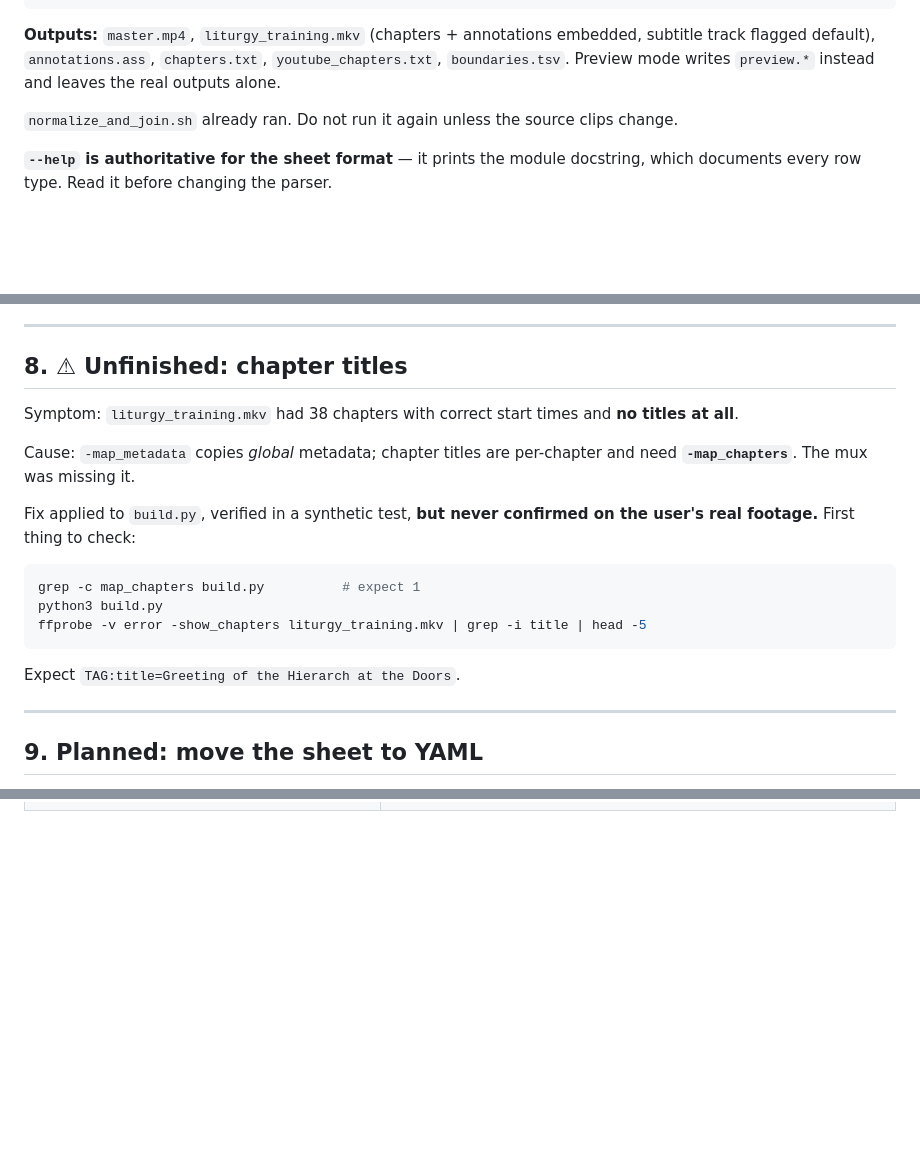
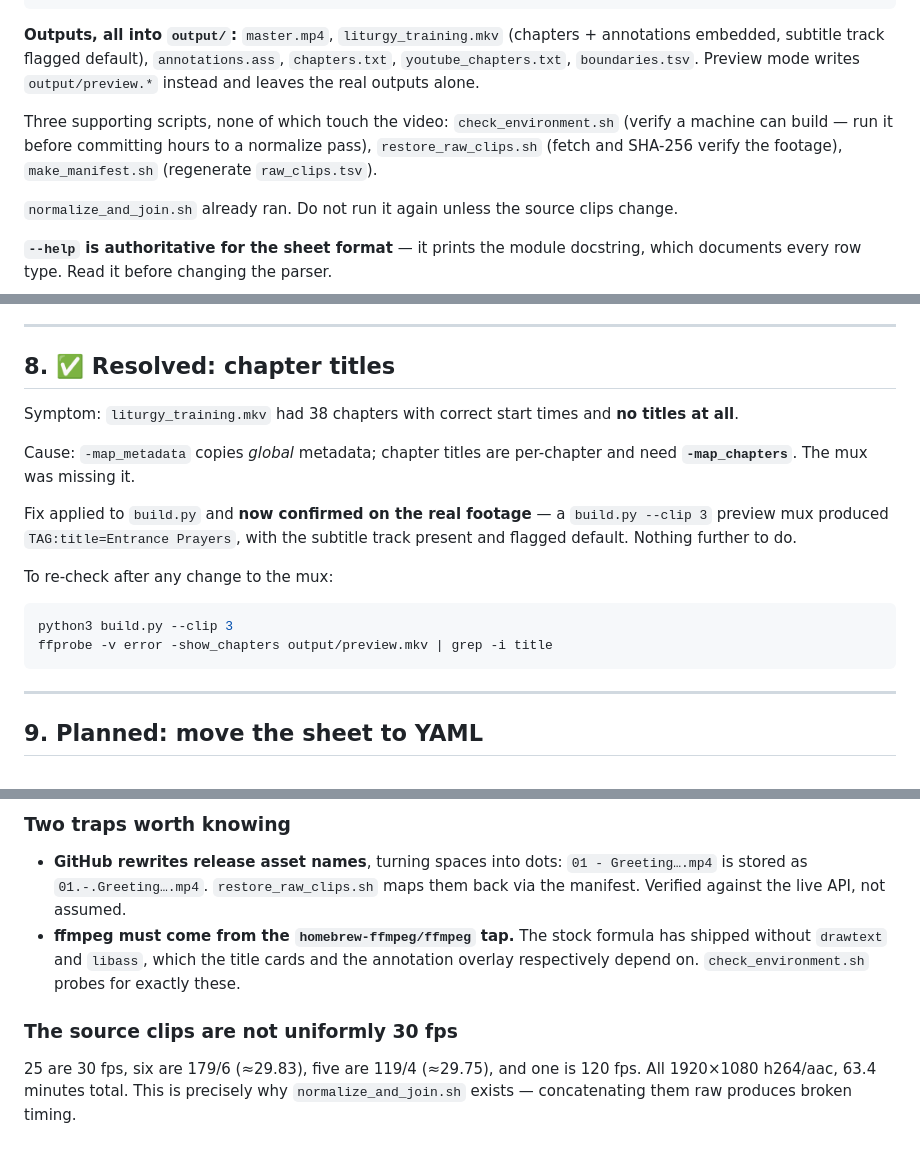
Before and after one commit to catmando/hierarchical-liturgy-deacon-training, a Markdown page: CLAUDE.md, 3 parts joined by grey strips. GitHub-like rendering; blank space fills up the shorter version.

````diff
--- a/CLAUDE.md
+++ b/CLAUDE.md
@@ -50,10 +53,16 @@ python3 build.py --no-mkv
 python3 build.py --youtube       # burn subs into youtube.mp4, slow
 ```
 
-**Outputs:** `master.mp4`, `liturgy_training.mkv` (chapters + annotations
-embedded, subtitle track flagged default), `annotations.ass`, `chapters.txt`,
-`youtube_chapters.txt`, `boundaries.tsv`. Preview mode writes `preview.*`
-instead and leaves the real outputs alone.
+**Outputs, all into `output/`:** `master.mp4`, `liturgy_training.mkv`
+(chapters + annotations embedded, subtitle track flagged default),
+`annotations.ass`, `chapters.txt`, `youtube_chapters.txt`, `boundaries.tsv`.
+Preview mode writes `output/preview.*` instead and leaves the real outputs
+alone.
+
+Three supporting scripts, none of which touch the video:
+`check_environment.sh` (verify a machine can build — run it before committing
+hours to a normalize pass), `restore_raw_clips.sh` (fetch and SHA-256 verify
+the footage), `make_manifest.sh` (regenerate `raw_clips.tsv`).
 
 `normalize_and_join.sh` already ran. Do not run it again unless the source
 clips change.
@@ -167,7 +178,7 @@ outstanding item that could change annotation *text* rather than timings.
 
 ---
 
-## 8. ⚠ Unfinished: chapter titles
+## 8. ✅ Resolved: chapter titles
 
 Symptom: `liturgy_training.mkv` had 38 chapters with correct start times and
 **no titles at all**.
@@ -175,16 +186,16 @@ Symptom: `liturgy_training.mkv` had 38 chapters with correct start times and
 Cause: `-map_metadata` copies *global* metadata; chapter titles are
 per-chapter and need **`-map_chapters`**. The mux was missing it.
 
-Fix applied to `build.py`, verified in a synthetic test, **but never confirmed
-on the user's real footage.** First thing to check:
+Fix applied to `build.py` and **now confirmed on the real footage** — a
+`build.py --clip 3` preview mux produced `TAG:title=Entrance Prayers`, with
+the subtitle track present and flagged default. Nothing further to do.
+
+To re-check after any change to the mux:
 
 ```bash
-grep -c map_chapters build.py          # expect 1
-python3 build.py
-ffprobe -v error -show_chapters liturgy_training.mkv | grep -i title | head -5
+python3 build.py --clip 3
+ffprobe -v error -show_chapters output/preview.mkv | grep -i title
 ```
-
-Expect `TAG:title=Greeting of the Hierarch at the Doors`.
 
 ---
 
@@ -281,0 +363,17 @@ Respect that.**
+### Two traps worth knowing
+
+- **GitHub rewrites release asset names**, turning spaces into dots:
+  `01 - Greeting….mp4` is stored as `01.-.Greeting….mp4`.
+  `restore_raw_clips.sh` maps them back via the manifest. Verified against
+  the live API, not assumed.
+- **ffmpeg must come from the `homebrew-ffmpeg/ffmpeg` tap.** The stock
+  formula has shipped without `drawtext` and `libass`, which the title cards
+  and the annotation overlay respectively depend on. `check_environment.sh`
+  probes for exactly these.
+
+### The source clips are not uniformly 30 fps
+
+25 are 30 fps, six are 179/6 (≈29.83), five are 119/4 (≈29.75), and one is
+120 fps. All 1920×1080 h264/aac, 63.4 minutes total. This is precisely why
+`normalize_and_join.sh` exists — concatenating them raw produces broken
+timing.
````
Also changed, not shown: other parts of CLAUDE.md (+88 -13 lines).
